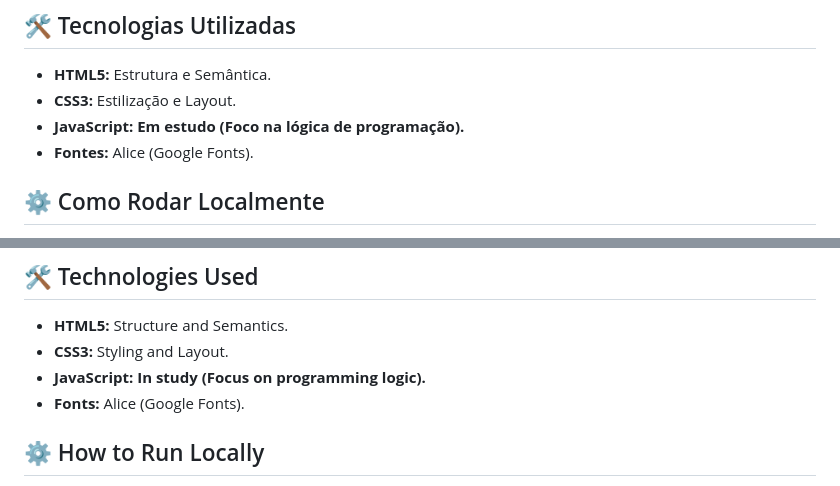
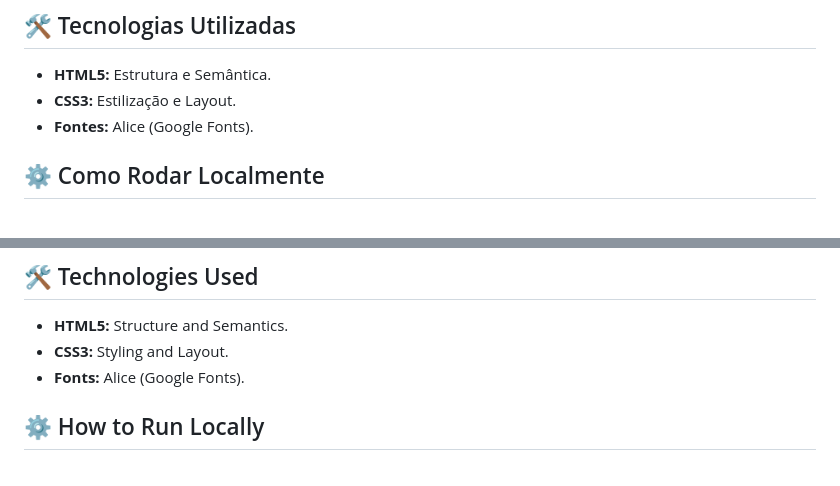
Before and after one commit to VictorMartinsD/pagina-de-receita, a Markdown page: README.md, 2 parts joined by grey strips. Drawn GitHub-style.

Commit message:
docs: fix typos in README

```diff
--- a/README.md
+++ b/README.md
@@ -23,7 +23,6 @@ O objetivo principal foi:
 
 * **HTML5:** Estrutura e Semântica.
 * **CSS3:** Estilização e Layout.
-* **JavaScript:** **Em estudo (Foco na lógica de programação).**
 * **Fontes:** Alice (Google Fonts).
 
 ## ⚙️ Como Rodar Localmente
@@ -75,7 +74,6 @@ The main goals were:
 
 * **HTML5:** Structure and Semantics.
 * **CSS3:** Styling and Layout.
-* **JavaScript:** **In study (Focus on programming logic).**
 * **Fonts:** Alice (Google Fonts).
 
 ## ⚙️ How to Run Locally
```
